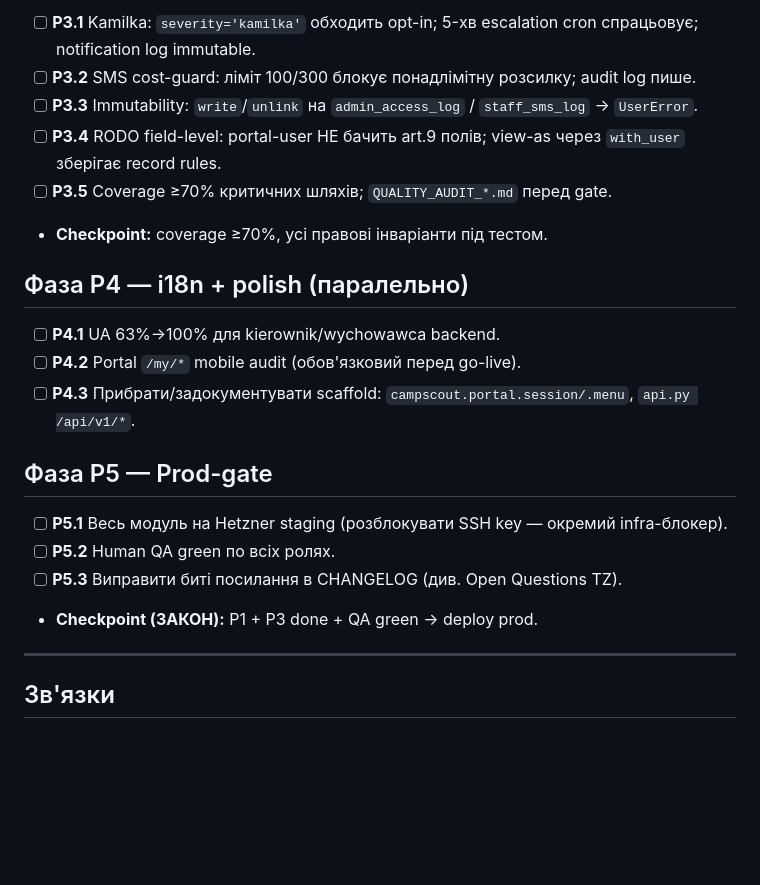
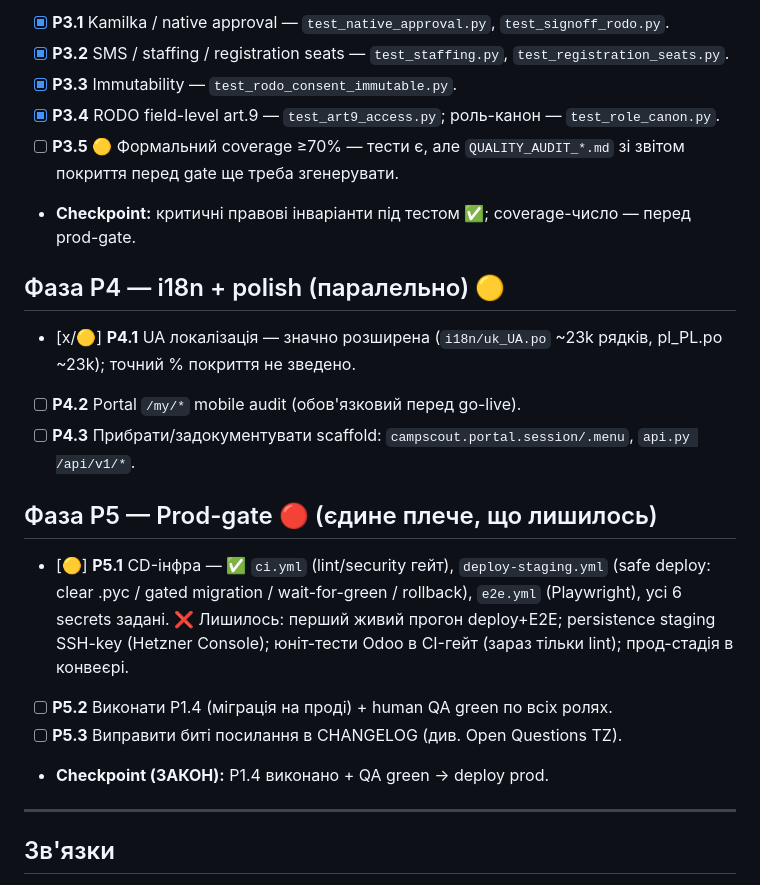
Before and after one commit to fayna-digital/fayna-campscout, a Markdown page: docs/PLAN.md, the part around one of its changes. GitHub-like rendering; blank space fills up the shorter version.

```diff
--- a/docs/PLAN.md
+++ b/docs/PLAN.md
@@ -53,23 +60,23 @@ PROD-GATE (ЗАКОН): P1 + P3 + human QA green  ⇒  тільки тоді pro
 
-- [ ] **P3.1** Kamilka: `severity='kamilka'` обходить opt-in; 5-хв escalation cron спрацьовує; notification log immutable.
-- [ ] **P3.2** SMS cost-guard: ліміт 100/300 блокує понадлімітну розсилку; audit log пише.
-- [ ] **P3.3** Immutability: `write`/`unlink` на `admin_access_log` / `staff_sms_log` → `UserError`.
-- [ ] **P3.4** RODO field-level: portal-user НЕ бачить art.9 полів; view-as через `with_user` зберігає record rules.
-- [ ] **P3.5** Coverage ≥70% критичних шляхів; `QUALITY_AUDIT_*.md` перед gate.
-- **Checkpoint:** coverage ≥70%, усі правові інваріанти під тестом.
+- [x] **P3.1** Kamilka / native approval — `test_native_approval.py`, `test_signoff_rodo.py`.
+- [x] **P3.2** SMS / staffing / registration seats — `test_staffing.py`, `test_registration_seats.py`.
+- [x] **P3.3** Immutability — `test_rodo_consent_immutable.py`.
+- [x] **P3.4** RODO field-level art.9 — `test_art9_access.py`; роль-канон — `test_role_canon.py`.
+- [ ] **P3.5** 🟡 Формальний coverage ≥70% — тести є, але `QUALITY_AUDIT_*.md` зі звітом покриття перед gate ще треба згенерувати.
+- **Checkpoint:** критичні правові інваріанти під тестом ✅; coverage-число — перед prod-gate.
 
-## Фаза P4 — i18n + polish (паралельно)
+## Фаза P4 — i18n + polish (паралельно) 🟡
 
-- [ ] **P4.1** UA 63%→100% для kierownik/wychowawca backend.
+- [x/🟡] **P4.1** UA локалізація — значно розширена (`i18n/uk_UA.po` ~23k рядків, pl_PL.po ~23k); точний % покриття не зведено.
 - [ ] **P4.2** Portal `/my/*` mobile audit (обов'язковий перед go-live).
 - [ ] **P4.3** Прибрати/задокументувати scaffold: `campscout.portal.session/.menu`, `api.py /api/v1/*`.
 
-## Фаза P5 — Prod-gate
+## Фаза P5 — Prod-gate 🔴 (єдине плече, що лишилось)
 
-- [ ] **P5.1** Весь модуль на Hetzner staging (розблокувати SSH key — окремий infra-блокер).
-- [ ] **P5.2** Human QA green по всіх ролях.
+- [🟡] **P5.1** CD-інфра — ✅ `ci.yml` (lint/security гейт), `deploy-staging.yml` (safe deploy: clear .pyc / gated migration / wait-for-green / rollback), `e2e.yml` (Playwright), усі 6 secrets задані. ❌ Лишилось: перший живий прогон deploy+E2E; persistence staging SSH-key (Hetzner Console); юніт-тести Odoo в CI-гейт (зараз тільки lint); прод-стадія в конвеєрі.
+- [ ] **P5.2** Виконати P1.4 (міграція на проді) + human QA green по всіх ролях.
 - [ ] **P5.3** Виправити биті посилання в CHANGELOG (див. Open Questions TZ).
-- **Checkpoint (ЗАКОН):** P1 + P3 done + QA green → deploy prod.
+- **Checkpoint (ЗАКОН):** P1.4 виконано + QA green → deploy prod.
 
 ---
 
```
Also changed, not shown: other parts of docs/PLAN.md (+29 -22 lines), docs/TZ.md (+10 -8 lines).
